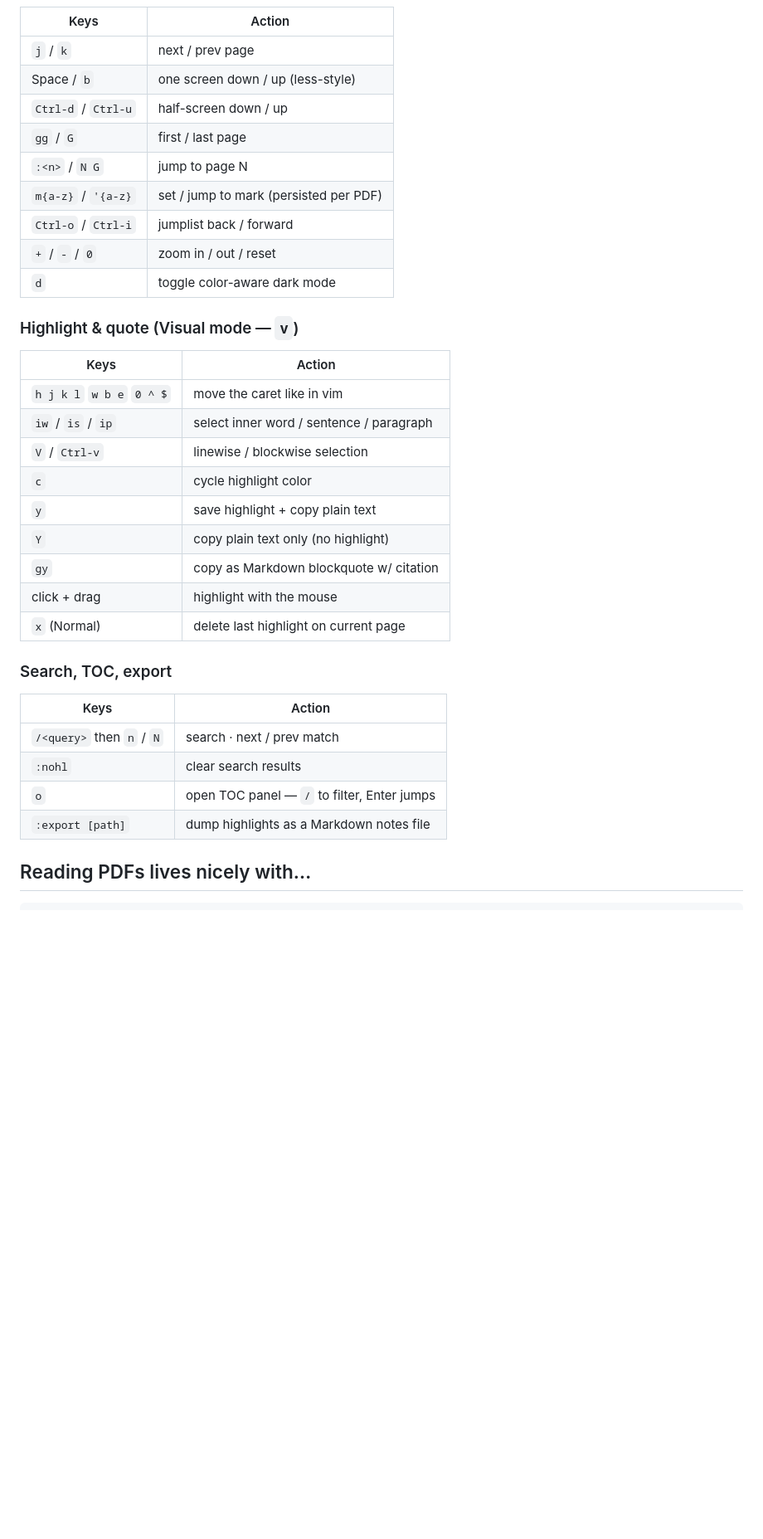
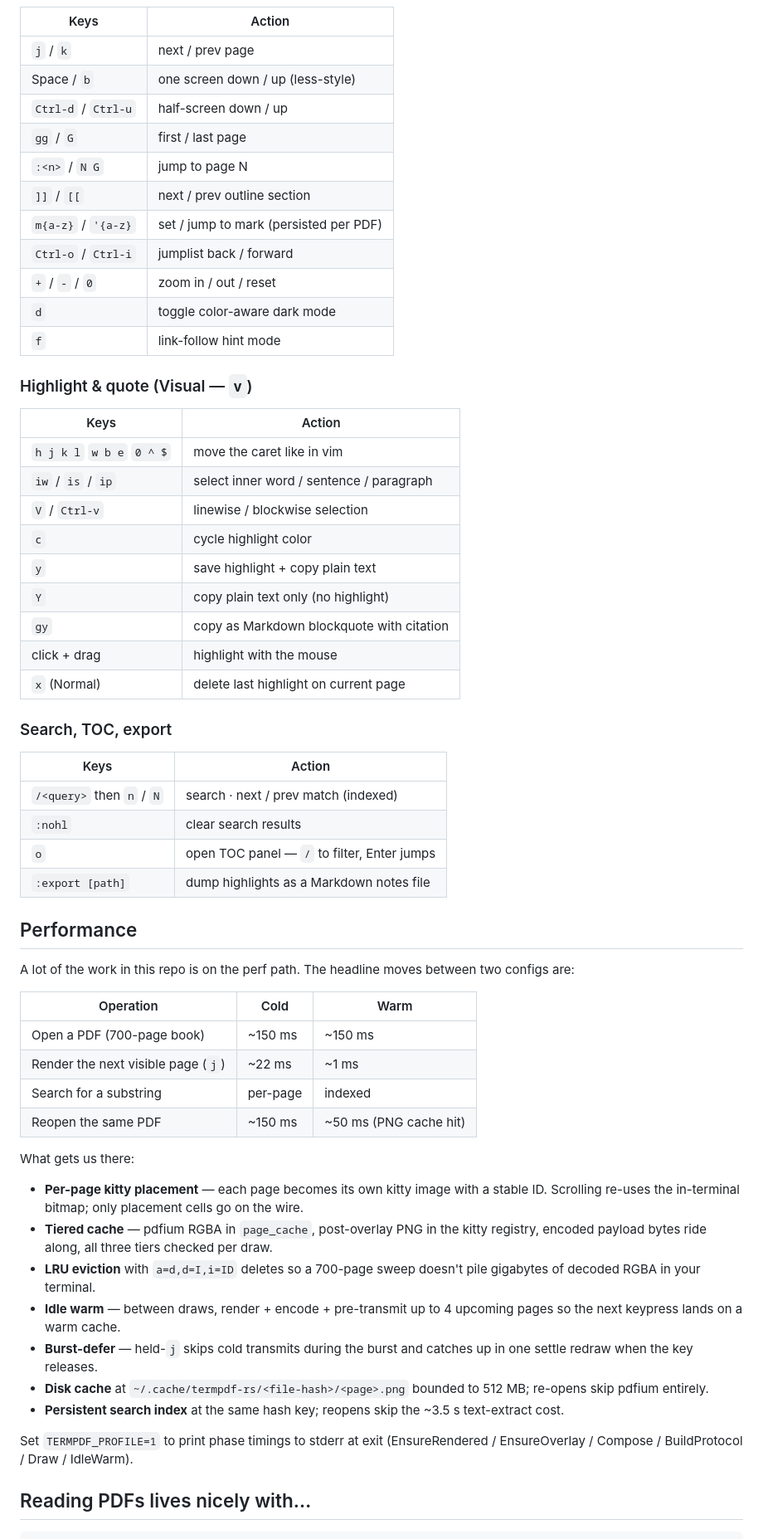
Before and after one commit to amanagr/termpdf-rs, a Markdown page: README.md, the part around one of its changes. Shown at 83% size. Rendered like a GitHub page; blank space fills up the shorter version.

```diff
--- a/README.md
+++ b/README.md
@@ -80,12 +100,14 @@ subset:
 | `Ctrl-d` / `Ctrl-u`        | half-screen down / up                     |
 | `gg` / `G`                 | first / last page                         |
 | `:<n>` / `N G`             | jump to page N                            |
+| `]]` / `[[`                | next / prev outline section               |
 | `m{a-z}` / `'{a-z}`        | set / jump to mark (persisted per PDF)    |
 | `Ctrl-o` / `Ctrl-i`        | jumplist back / forward                   |
 | `+` / `-` / `0`            | zoom in / out / reset                     |
 | `d`                        | toggle color-aware dark mode              |
+| `f`                        | link-follow hint mode                     |
 
-### Highlight & quote (Visual mode — `v`)
+### Highlight & quote (Visual — `v`)
 
 | Keys                       | Action                                    |
 | -------------------------- | ----------------------------------------- |
@@ -95,7 +117,7 @@ subset:
 | `c`                        | cycle highlight color                     |
 | `y`                        | save highlight + copy plain text          |
 | `Y`                        | copy plain text only (no highlight)       |
-| `gy`                       | copy as Markdown blockquote w/ citation   |
+| `gy`                       | copy as Markdown blockquote with citation |
 | click + drag               | highlight with the mouse                  |
 | `x` (Normal)               | delete last highlight on current page     |
 
@@ -103,10 +125,45 @@ subset:
 
 | Keys                       | Action                                    |
 | -------------------------- | ----------------------------------------- |
-| `/<query>` then `n` / `N`  | search · next / prev match                |
+| `/<query>` then `n` / `N`  | search · next / prev match (indexed)      |
 | `:nohl`                    | clear search results                      |
 | `o`                        | open TOC panel — `/` to filter, Enter jumps |
 | `:export [path]`           | dump highlights as a Markdown notes file  |
+
+## Performance
+
+A lot of the work in this repo is on the perf path. The headline
+moves between two configs are:
+
+| Operation                              | Cold     | Warm    |
+| -------------------------------------- | -------- | ------- |
+| Open a PDF (700-page book)             | ~150 ms  | ~150 ms |
+| Render the next visible page (`j`)     | ~22 ms   | ~1 ms   |
+| Search for a substring                 | per-page | indexed |
+| Reopen the same PDF                    | ~150 ms  | ~50 ms (PNG cache hit) |
+
+What gets us there:
+
+- **Per-page kitty placement** — each page becomes its own kitty image
+  with a stable ID. Scrolling re-uses the in-terminal bitmap; only
+  placement cells go on the wire.
+- **Tiered cache** — pdfium RGBA in `page_cache`, post-overlay PNG
+  in the kitty registry, encoded payload bytes ride along, all
+  three tiers checked per draw.
+- **LRU eviction** with `a=d,d=I,i=ID` deletes so a 700-page sweep
+  doesn't pile gigabytes of decoded RGBA in your terminal.
+- **Idle warm** — between draws, render + encode + pre-transmit up
+  to 4 upcoming pages so the next keypress lands on a warm cache.
+- **Burst-defer** — held-`j` skips cold transmits during the burst
+  and catches up in one settle redraw when the key releases.
+- **Disk cache** at `~/.cache/termpdf-rs/<file-hash>/<page>.png`
+  bounded to 512 MB; re-opens skip pdfium entirely.
+- **Persistent search index** at the same hash key; reopens skip
+  the ~3.5 s text-extract cost.
+
+Set `TERMPDF_PROFILE=1` to print phase timings to stderr at exit
+(EnsureRendered / EnsureOverlay / Compose / BuildProtocol / Draw /
+IdleWarm).
 
 ## Reading PDFs lives nicely with…
 
```
Also changed, not shown: other parts of README.md (+94 -66 lines).
